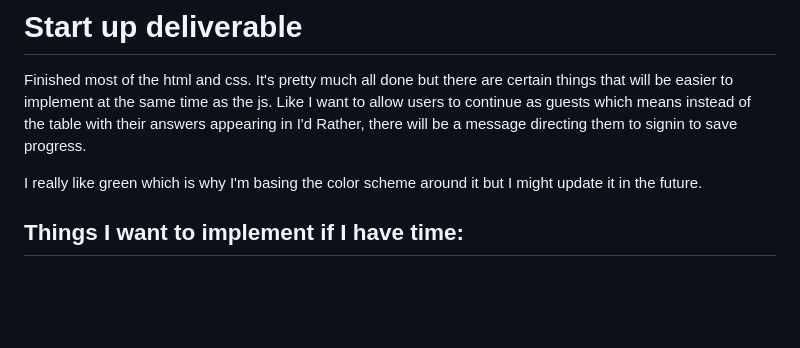
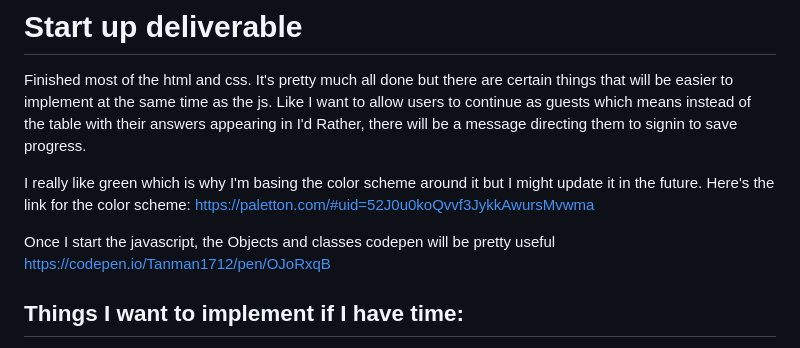
Before and after one commit to Tanman1712/startup, a Markdown page: README.md, the part around the change. Drawn GitHub-style; blank space fills up the shorter version.

Commit message:
update(notes) added some more things I want to remember

```diff
--- a/README.md
+++ b/README.md
@@ -1,7 +1,9 @@
 # Start up deliverable
 Finished most of the html and css. It's pretty much all done but there are certain things that will be easier to implement at the same time as the js. Like I want to allow users to continue as guests which means instead of the table with their answers appearing in I'd Rather, there will be a message directing them to signin to save progress.
 
-I really like green which is why I'm basing the color scheme around it but I might update it in the future.
+I really like green which is why I'm basing the color scheme around it but I might update it in the future. Here's the link for the color scheme: https://paletton.com/#uid=52J0u0koQvvf3JykkAwursMvwma
+
+Once I start the javascript, the Objects and classes codepen will be pretty useful https://codepen.io/Tanman1712/pen/OJoRxqB
 
 ## Things I want to implement if I have time:
 As mentioned before, continue as guest.  For some reason I can't remember any of the others so I'll update this later if they come back to me.
```
